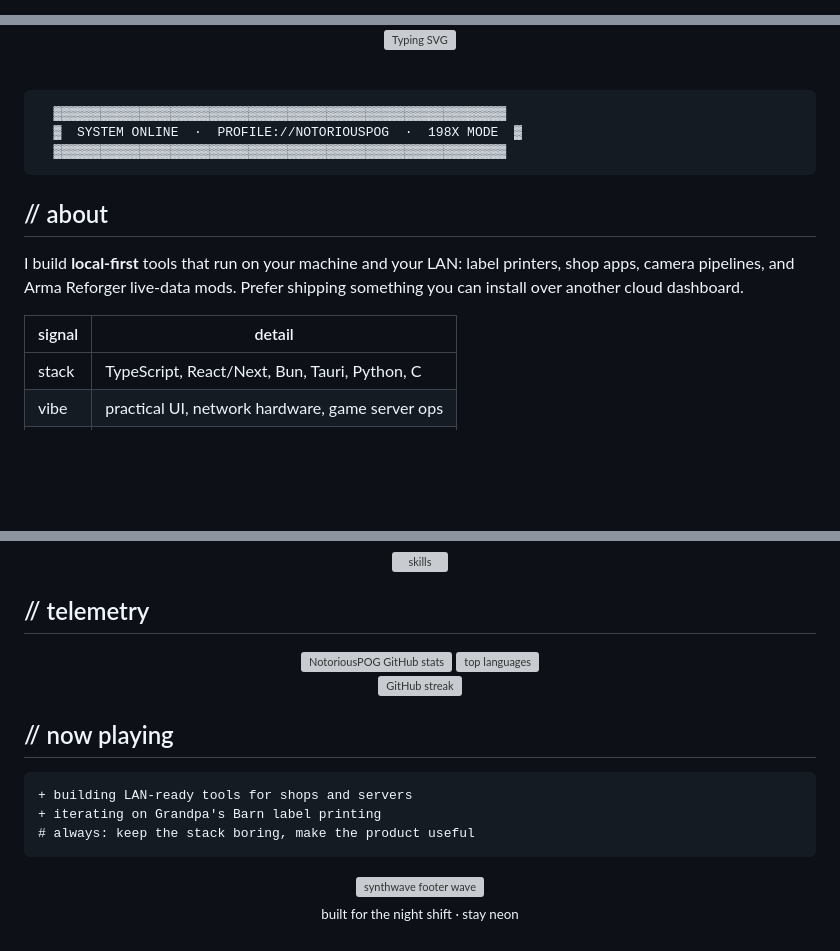
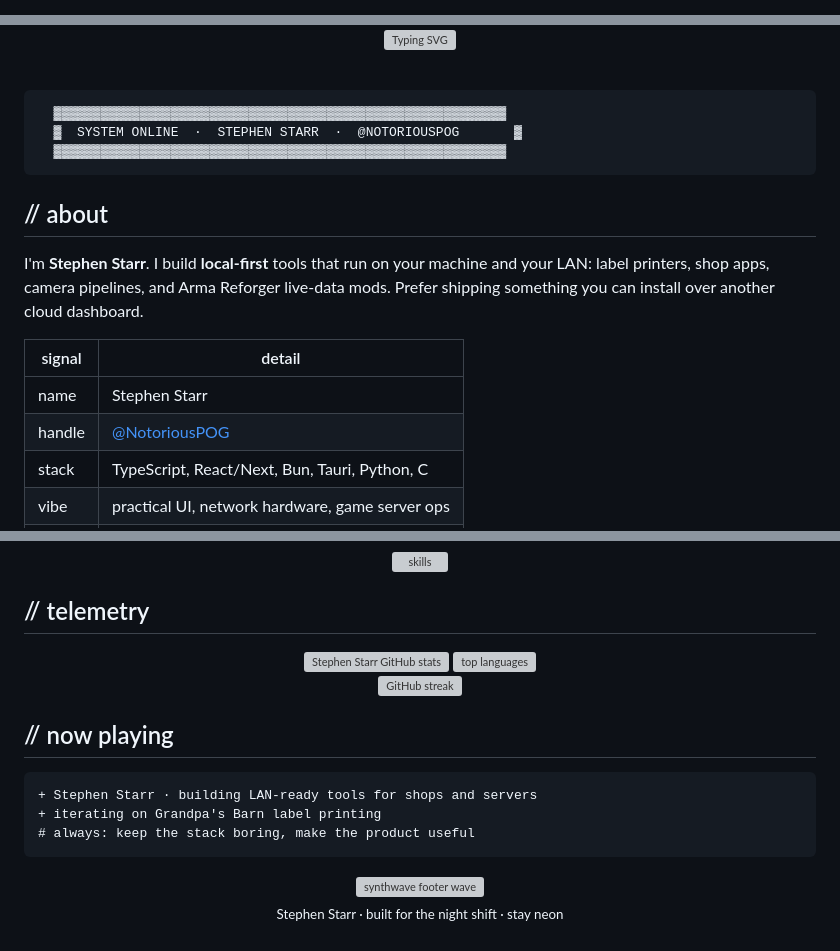
Before and after one commit to NotoriousPOG/NotoriousPOG, a Markdown page: README.md, 3 parts joined by grey strips. Drawn GitHub-style; blank space fills up the shorter version; grey boxes are pictures that could not be loaded.

Commit message:
Feature Stephen Starr as the profile display name.
Co-authored-by: Cursor <cursoragent@cursor.com>

````diff
--- a/README.md
+++ b/README.md
@@ -1,5 +1,5 @@
 <!--
-  Synthwave GitHub profile for Stephen Starr
+  Synthwave GitHub profile for Stephen Starr (@NotoriousPOG)
   Special repo: username/username renders on https://github.com/NotoriousPOG
 -->
 
@@ -17,16 +17,18 @@
 
 ```text
   ▓▓▓▓▓▓▓▓▓▓▓▓▓▓▓▓▓▓▓▓▓▓▓▓▓▓▓▓▓▓▓▓▓▓▓▓▓▓▓▓▓▓▓▓▓▓▓▓▓▓▓▓▓▓▓▓▓▓
-  ▓  SYSTEM ONLINE  ·  PROFILE://NOTORIOUSPOG  ·  198X MODE  ▓
+  ▓  SYSTEM ONLINE  ·  STEPHEN STARR  ·  @NOTORIOUSPOG       ▓
   ▓▓▓▓▓▓▓▓▓▓▓▓▓▓▓▓▓▓▓▓▓▓▓▓▓▓▓▓▓▓▓▓▓▓▓▓▓▓▓▓▓▓▓▓▓▓▓▓▓▓▓▓▓▓▓▓▓▓
 ```
 
 ## // about
 
-I build **local-first** tools that run on your machine and your LAN: label printers, shop apps, camera pipelines, and Arma Reforger live-data mods. Prefer shipping something you can install over another cloud dashboard.
+I'm **Stephen Starr**. I build **local-first** tools that run on your machine and your LAN: label printers, shop apps, camera pipelines, and Arma Reforger live-data mods. Prefer shipping something you can install over another cloud dashboard.
 
 | signal | detail |
 | --- | --- |
+| name | Stephen Starr |
+| handle | [@NotoriousPOG](https://github.com/NotoriousPOG) |
 | stack | TypeScript, React/Next, Bun, Tauri, Python, C |
 | vibe | practical UI, network hardware, game server ops |
 | mode | ship small, keep it offline-capable |
@@ -52,7 +54,7 @@ I build **local-first** tools that run on your machine and your LAN: label print
 
 <div align="center">
 
-  <img height="170" src="https://github-readme-stats.vercel.app/api?username=NotoriousPOG&show_icons=true&theme=synthwave&hide_border=true&bg_color=0D1117&title_color=FF7AE5&icon_color=00F0FF&text_color=E6E6FA&count_private=true" alt="NotoriousPOG GitHub stats" />
+  <img height="170" src="https://github-readme-stats.vercel.app/api?username=NotoriousPOG&show_icons=true&theme=synthwave&hide_border=true&bg_color=0D1117&title_color=FF7AE5&icon_color=00F0FF&text_color=E6E6FA&count_private=true" alt="Stephen Starr GitHub stats" />
   <img height="170" src="https://github-readme-stats.vercel.app/api/top-langs/?username=NotoriousPOG&layout=compact&theme=synthwave&hide_border=true&bg_color=0D1117&title_color=FF7AE5&text_color=E6E6FA" alt="top languages" />
 
 </div>
@@ -66,7 +68,7 @@ I build **local-first** tools that run on your machine and your LAN: label print
 ## // now playing
 
 ```diff
-+ building LAN-ready tools for shops and servers
++ Stephen Starr · building LAN-ready tools for shops and servers
 + iterating on Grandpa's Barn label printing
 # always: keep the stack boring, make the product useful
 ```
@@ -77,6 +79,6 @@ I build **local-first** tools that run on your machine and your LAN: label print
 
   <br/>
 
-  <sub>built for the night shift · stay neon</sub>
+  <sub>Stephen Starr · built for the night shift · stay neon</sub>
 
 </div>
````
Also changed, not shown: other parts of README.md (+2 -2 lines).
